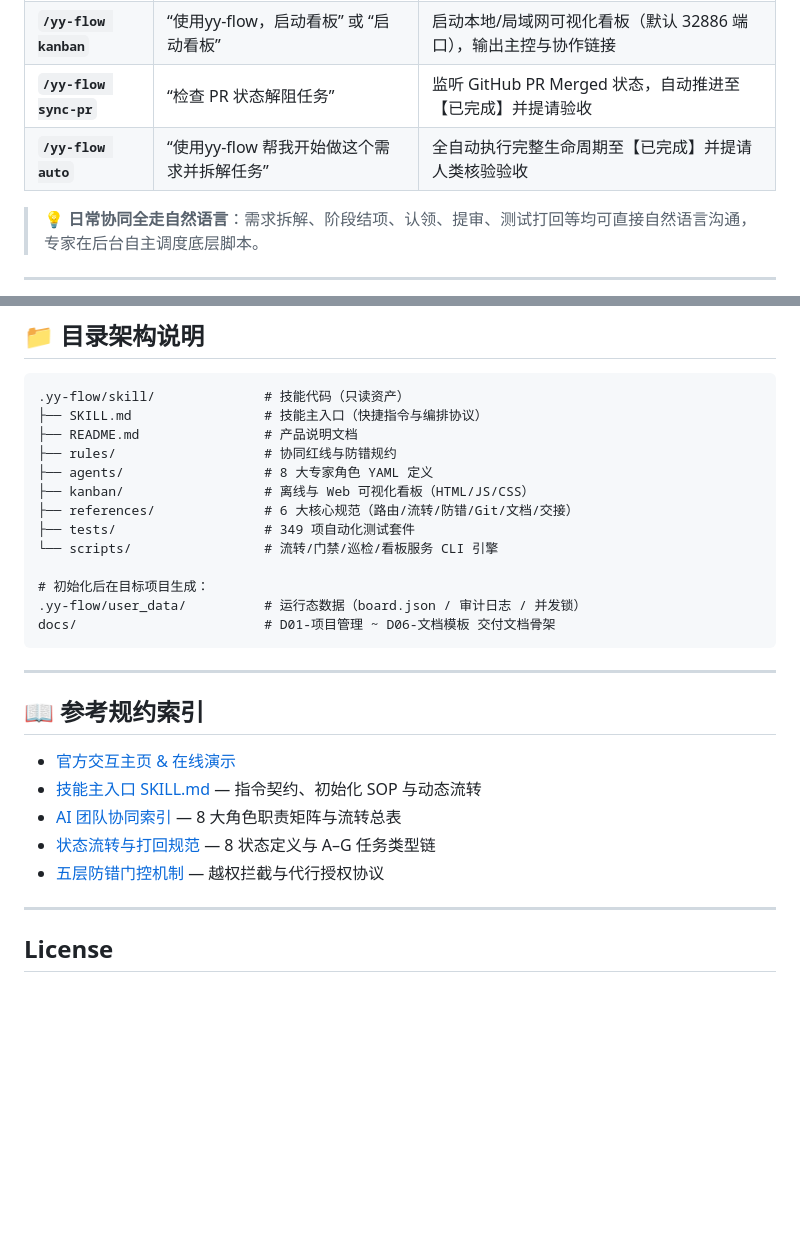
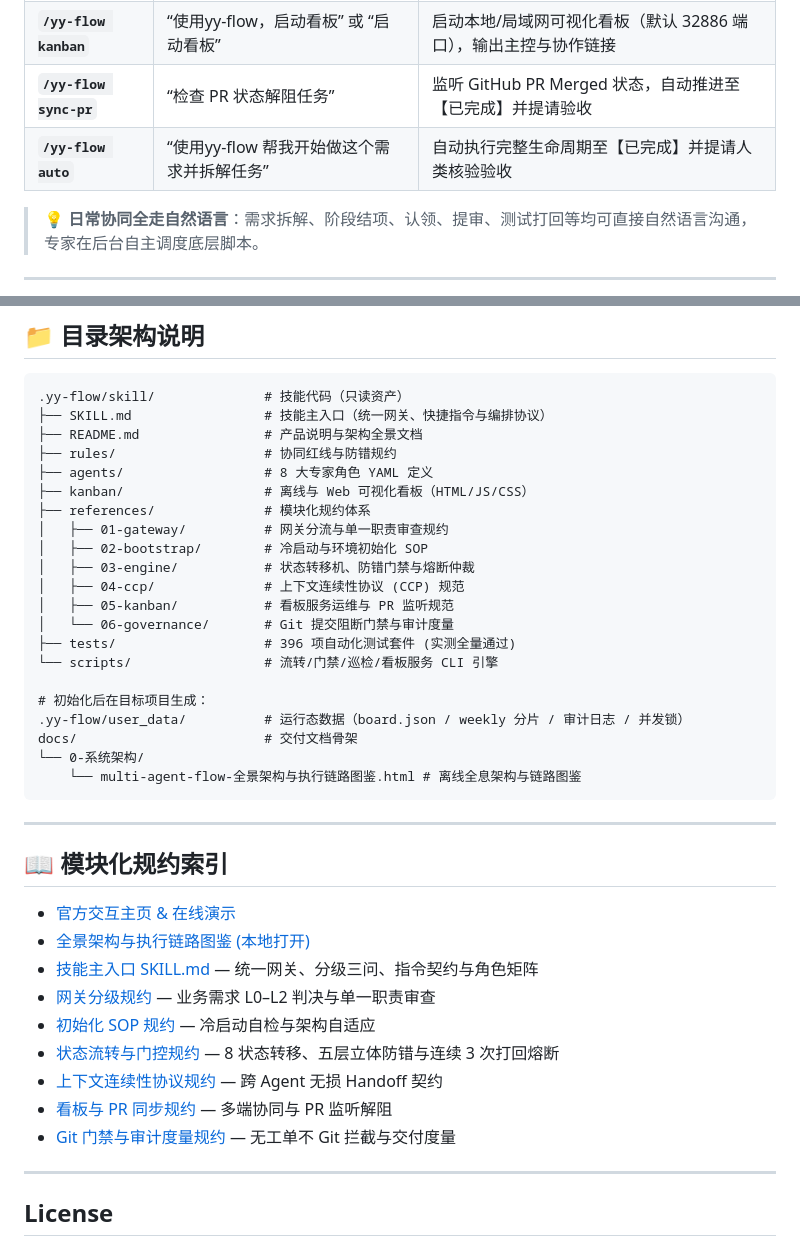
Before and after one commit to YuanYii/multi-agent-flow, a Markdown page: README.md, 2 parts joined by grey strips. Rendered like a GitHub page; blank space fills up the shorter version.

````diff
--- a/README.md
+++ b/README.md
@@ -108,7 +137,7 @@ mkdir -p .yy-flow/skill && curl -L https://github.com/YuanYii/multi-agent-flow/a
 | **`/yy-flow status`** | “看下项目进度与巡检大盘” | 一键输出项目总体进度、Lead Time 交付周期与风险告警 |
 | **`/yy-flow kanban`** | “使用yy-flow，启动看板” 或 “启动看板” | 启动本地/局域网可视化看板（默认 32886 端口），输出主控与协作链接 |
 | **`/yy-flow sync-pr`** | “检查 PR 状态解阻任务” | 监听 GitHub PR Merged 状态，自动推进至【已完成】并提请验收 |
-| **`/yy-flow auto`** | “使用yy-flow 帮我开始做这个需求并拆解任务” | 全自动执行完整生命周期至【已完成】并提请人类核验验收 |
+| **`/yy-flow auto`** | “使用yy-flow 帮我开始做这个需求并拆解任务” | 自动执行完整生命周期至【已完成】并提请人类核验验收 |
 
 > 💡 **日常协同全走自然语言**：需求拆解、阶段结项、认领、提审、测试打回等均可直接自然语言沟通，专家在后台自主调度底层脚本。
 
@@ -140,29 +169,41 @@ python3 scripts/start_kanban_server.py
 
 ```text
 .yy-flow/skill/              # 技能代码（只读资产）
-├── SKILL.md                 # 技能主入口（快捷指令与编排协议）
-├── README.md                # 产品说明文档
+├── SKILL.md                 # 技能主入口（统一网关、快捷指令与编排协议）
+├── README.md                # 产品说明与架构全景文档
 ├── rules/                   # 协同红线与防错规约
 ├── agents/                  # 8 大专家角色 YAML 定义
 ├── kanban/                  # 离线与 Web 可视化看板（HTML/JS/CSS）
-├── references/              # 6 大核心规范（路由/流转/防错/Git/文档/交接）
-├── tests/                   # 349 项自动化测试套件
+├── references/              # 模块化规约体系
+│   ├── 01-gateway/          # 网关分流与单一职责审查规约
+│   ├── 02-bootstrap/        # 冷启动与环境初始化 SOP
+│   ├── 03-engine/           # 状态转移机、防错门禁与熔断仲裁
+│   ├── 04-ccp/              # 上下文连续性协议 (CCP) 规范
+│   ├── 05-kanban/           # 看板服务运维与 PR 监听规范
+│   └── 06-governance/       # Git 提交阻断门禁与审计度量
+├── tests/                   # 396 项自动化测试套件 (实测全量通过)
 └── scripts/                 # 流转/门禁/巡检/看板服务 CLI 引擎
 
 # 初始化后在目标项目生成：
-.yy-flow/user_data/          # 运行态数据（board.json / 审计日志 / 并发锁）
-docs/                        # D01-项目管理 ~ D06-文档模板 交付文档骨架
+.yy-flow/user_data/          # 运行态数据（board.json / weekly 分片 / 审计日志 / 并发锁）
+docs/                        # 交付文档骨架
+└── 0-系统架构/
+    └── multi-agent-flow-全景架构与执行链路图鉴.html # 离线全息架构与链路图鉴
 ```
 
 ---
 
-## 📖 参考规约索引
+## 📖 模块化规约索引
 
 - [官方交互主页 & 在线演示](https://yuanyii.github.io/multi-agent-flow/)
-- [技能主入口 SKILL.md](SKILL.md) — 指令契约、初始化 SOP 与动态流转
-- [AI 团队协同索引](references/01-AI-Team-Workflow-Index.md) — 8 大角色职责矩阵与流转总表
-- [状态流转与打回规范](references/02-State-Flow-Rules.md) — 8 状态定义与 A–G 任务类型链
-- [五层防错门控机制](references/03-Anti-Error-Mechanism.md) — 越权拦截与代行授权协议
+- [全景架构与执行链路图鉴 (本地打开)](../docs/0-系统架构/multi-agent-flow-全景架构与执行链路图鉴.html)
+- [技能主入口 SKILL.md](SKILL.md) — 统一网关、分级三问、指令契约与角色矩阵
+- [网关分级规约](references/01-gateway/01-task_classification.md) — 业务需求 L0–L2 判决与单一职责审查
+- [初始化 SOP 规约](references/02-bootstrap/01-initialization_sop.md) — 冷启动自检与架构自适应
+- [状态流转与门控规约](references/03-engine/01-state_flow_rules.md) — 8 状态转移、五层立体防错与连续 3 次打回熔断
+- [上下文连续性协议规约](references/04-ccp/01-ccp_protocol_spec.md) — 跨 Agent 无损 Handoff 契约
+- [看板与 PR 同步规约](references/05-kanban/01-kanban_and_pr_sync.md) — 多端协同与 PR 监听解阻
+- [Git 门禁与审计度量规约](references/06-governance/01-git_and_audit_spec.md) — 无工单不 Git 拦截与交付度量
 
 ---
 
````
Also changed, not shown: other parts of README.md (+34 -5 lines).
